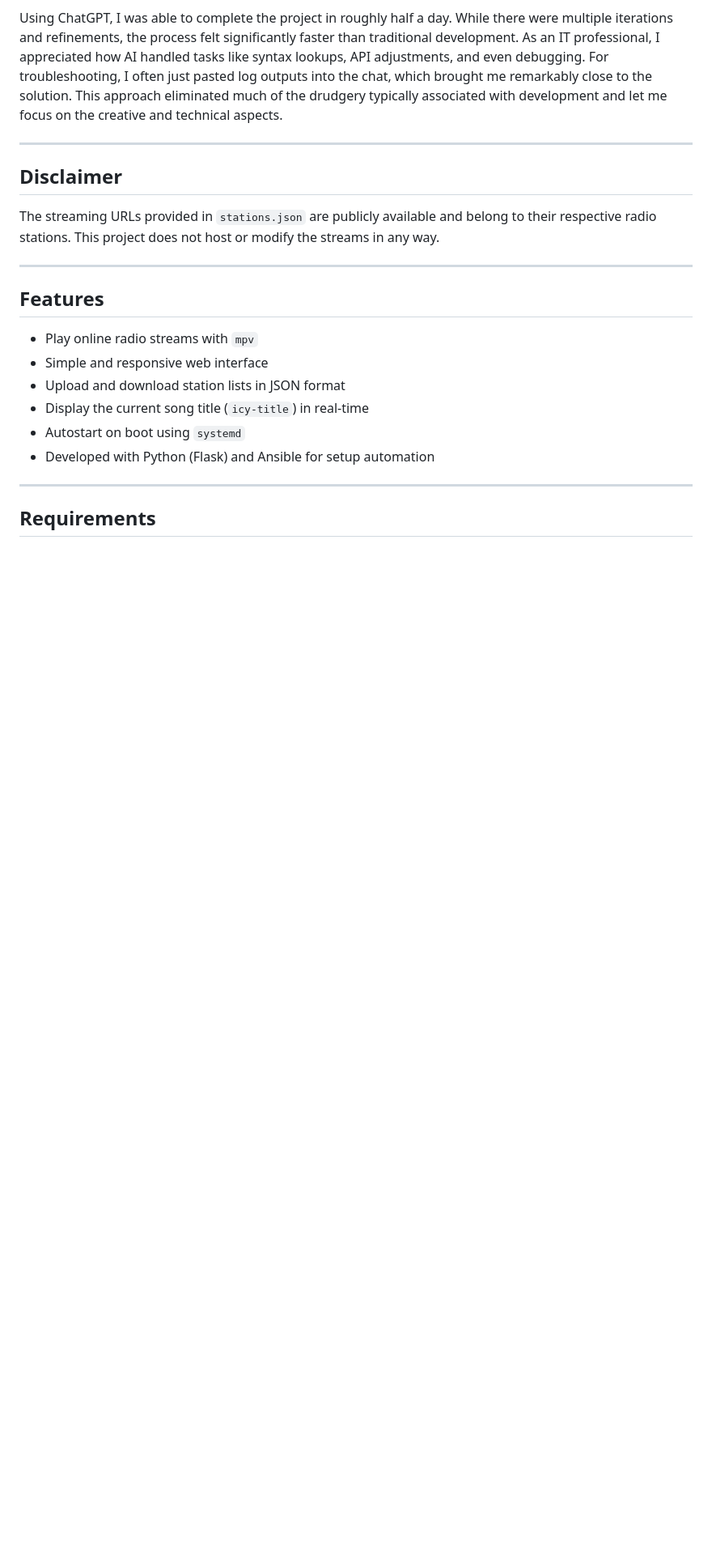
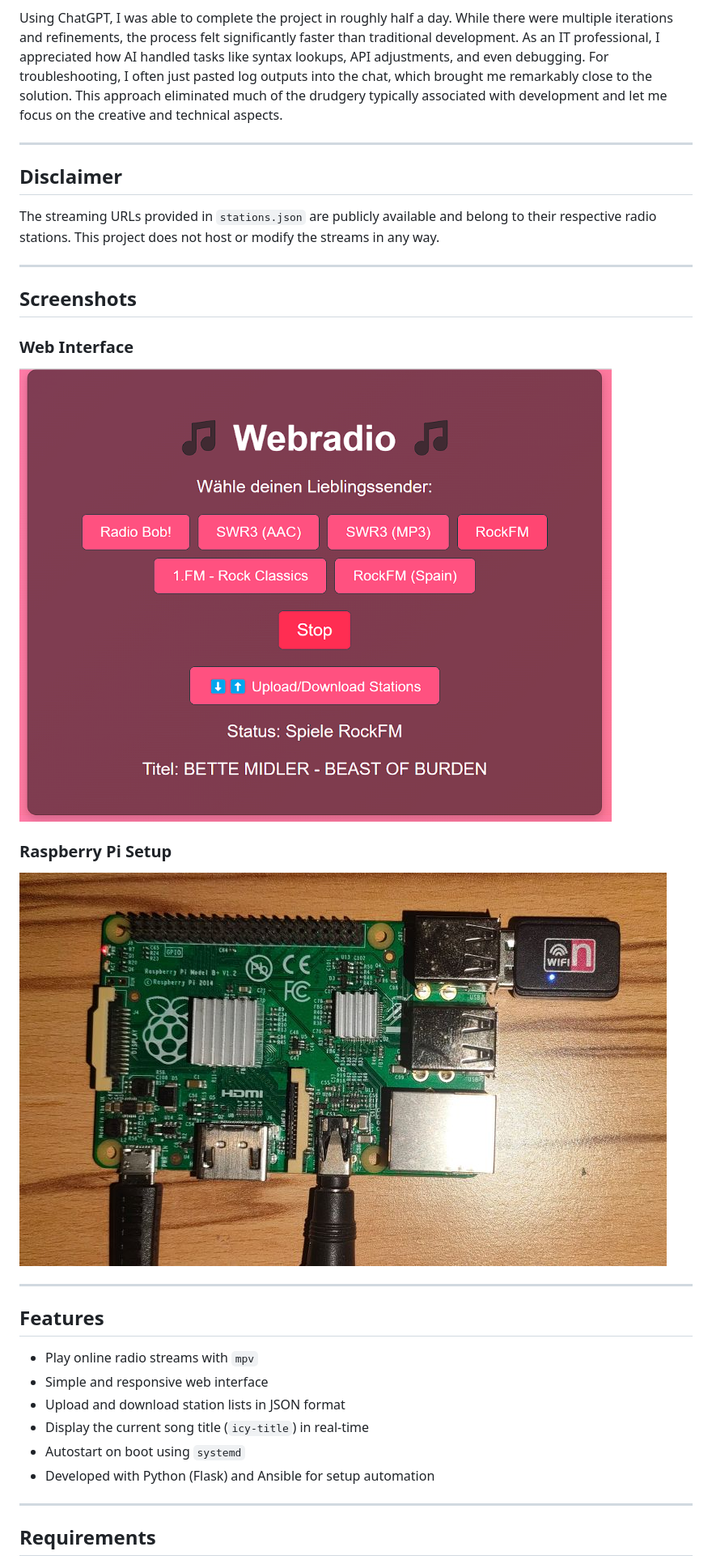
Before and after one commit to DG1001/MeiLuftRadio, a Markdown page: README.md, the part around the change printed below. Shown: that part at 81% size. Rendered like a GitHub page; pictures changed too: doc/images/raspberry_pi_setup.jpg (added), doc/images/web_interface.png (added); blank space fills up the shorter version.

```diff
--- a/README.md
+++ b/README.md
@@ -11,6 +13,16 @@ Using ChatGPT, I was able to complete the project in roughly half a day. While t
 ## Disclaimer
 
 The streaming URLs provided in `stations.json` are publicly available and belong to their respective radio stations. This project does not host or modify the streams in any way.
+
+---
+
+## Screenshots
+
+### Web Interface
+![Web Interface](doc/images/web_interface.png)
+
+### Raspberry Pi Setup
+![Raspberry Pi Setup](doc/images/raspberry_pi_setup.jpg)
 
 ---
 
```
Also changed, not shown: other parts of README.md (+7 -0 lines), doc/images/logo.png (added).
